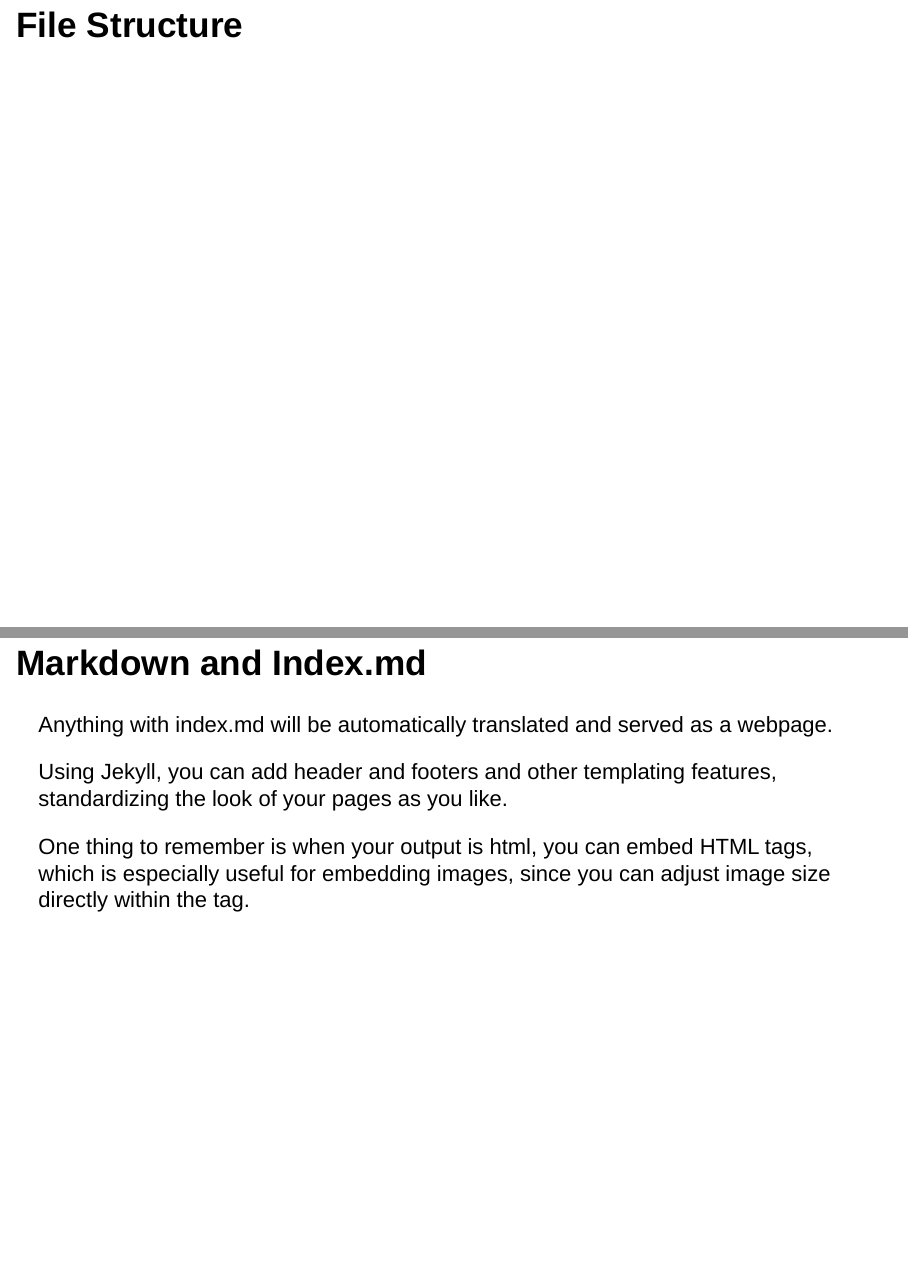
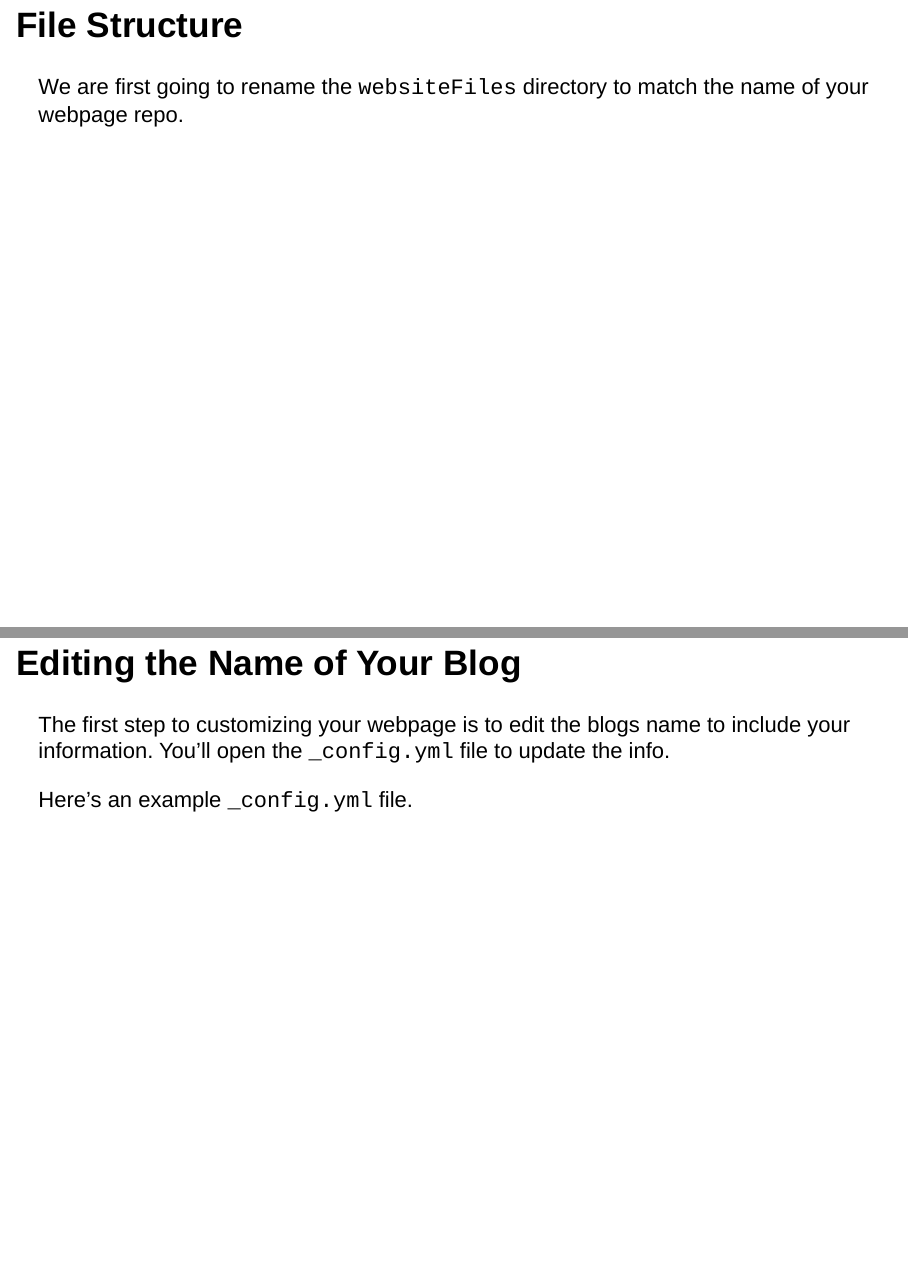
Before and after one commit to BioData-Club/githubPagesTutorial, an R Markdown document (slides/githubPagesTutorial.Rmd): pages 5 and 6 of 13 before the commit and pages 6 and 7 of 15 after it, joined at a grey line. Rendered offline with R 4.5, knitr and Pandoc, with nearby package versions.

Commit message:
update of slides and files

```diff
--- a/slides/githubPagesTutorial.Rmd
+++ b/slides/githubPagesTutorial.Rmd
@@ -42,6 +48,19 @@ When you've created the repository, "publish" it to GitHub.
 Once you've published the repository, try your personal webpage: http://USERNAME.github.io
 
 ## File Structure
+
+We are first going to rename the `websiteFiles` directory to match the name of your webpage repo.
+
+
+
+## Editing the Name of Your Blog
+
+The first step to customizing your webpage is to edit the blogs name to
+include your information. You'll open the `_config.yml` file to update
+the info.
+
+Here's an example `_config.yml` file.
+
 
 
 
```
Also changed, not shown: slides/githubPagesTutorial.Rmd (6 more changed lines), 1 other file.
